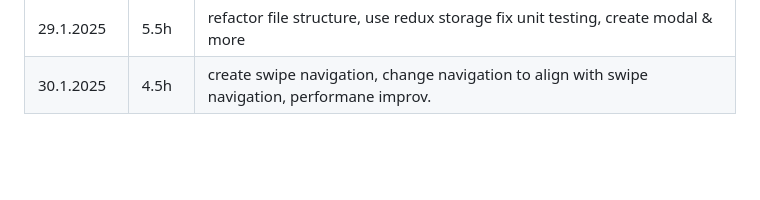
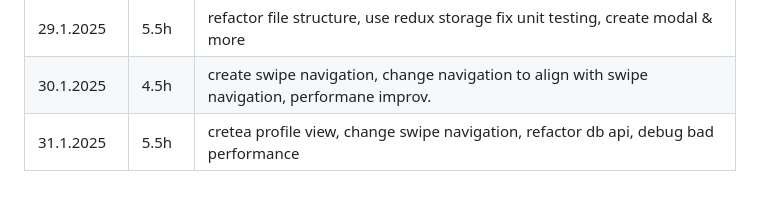
Before and after one commit to aitoAarni/Timer-App, a Markdown page: hours.md, the part around the change. GitHub-like rendering; blank space fills up the shorter version.

```diff
--- a/hours.md
+++ b/hours.md
@@ -32,3 +32,4 @@
 | 28.1.2025  | 3h    | update loginView, added redux store, debugging expo eas problems                              |
 | 29.1.2025  | 5.5h  | refactor file structure, use redux storage fix unit testing, create modal & more              |
 | 30.1.2025  | 4.5h  | create swipe navigation, change navigation to align with swipe navigation, performane improv. |
+| 31.1.2025  | 5.5h  | cretea profile view, change swipe navigation, refactor db api, debug bad performance          |
```
